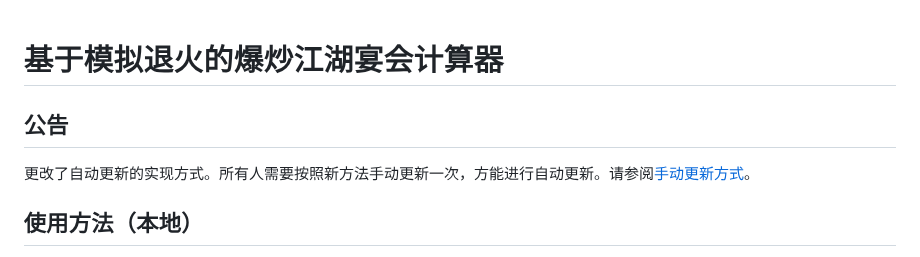
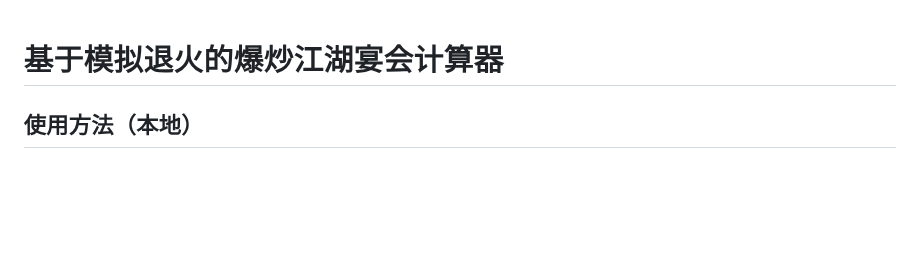
Before and after one commit to hjenryin/BCJH-Metropolis, a Markdown page: Readme.md, the part around the change. Rendered like a GitHub page; blank space fills up the shorter version.

```diff
--- a/Readme.md
+++ b/Readme.md
@@ -1,8 +1,5 @@
 # 基于模拟退火的爆炒江湖宴会计算器
 
-## 公告
-
-更改了自动更新的实现方式。所有人需要按照新方法手动更新一次，方能进行自动更新。请参阅[手动更新方式](https://github.com/hjenryin/BCJH-Metropolis/blob/main/assets/manuallyUpdate.md)。
 
 ## 使用方法（本地）
 
```
